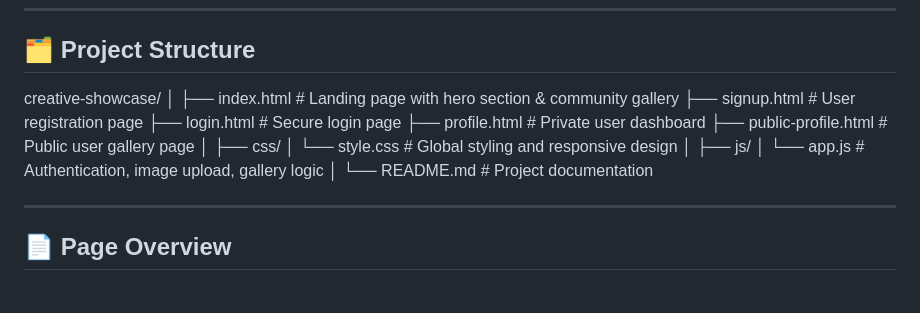
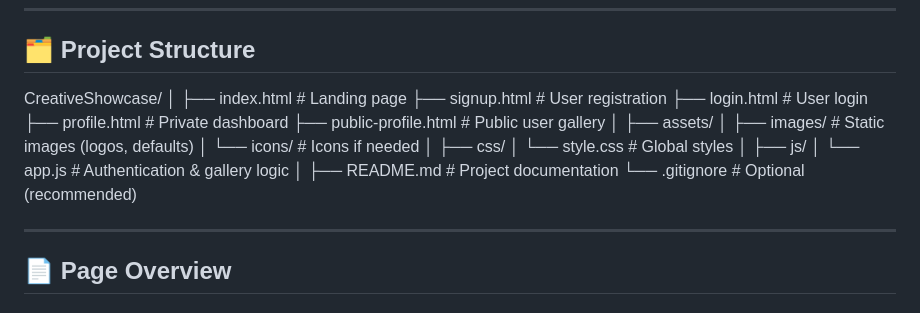
Before and after one commit to Atanu-Guchhait/Aeka_Advisors, a Markdown page: CreativeShowcase/README.md, the part around the change. Rendered like a GitHub page.

Commit message:
Refine README.md project structure formatting
Updated project structure section for clarity.

```diff
--- a/CreativeShowcase/README.md
+++ b/CreativeShowcase/README.md
@@ -20,21 +20,27 @@ The platform provides private dashboards for users and public profile pages that
 
 ## 🗂 Project Structure
 
-creative-showcase/
+CreativeShowcase/
 │
-├── index.html # Landing page with hero section & community gallery
-├── signup.html # User registration page
-├── login.html # Secure login page
-├── profile.html # Private user dashboard
-├── public-profile.html # Public user gallery page
+├── index.html                # Landing page
+├── signup.html               # User registration
+├── login.html                # User login
+├── profile.html              # Private dashboard
+├── public-profile.html       # Public user gallery
+│
+├── assets/
+│   ├── images/               # Static images (logos, defaults)
+│   └── icons/                # Icons if needed
 │
 ├── css/
-│ └── style.css # Global styling and responsive design
+│   └── style.css             # Global styles
 │
 ├── js/
-│ └── app.js # Authentication, image upload, gallery logic
+│   └── app.js                # Authentication & gallery logic
 │
-└── README.md # Project documentation
+├── README.md                 # Project documentation
+└── .gitignore                # Optional (recommended)
+
 
 ---
 
```
